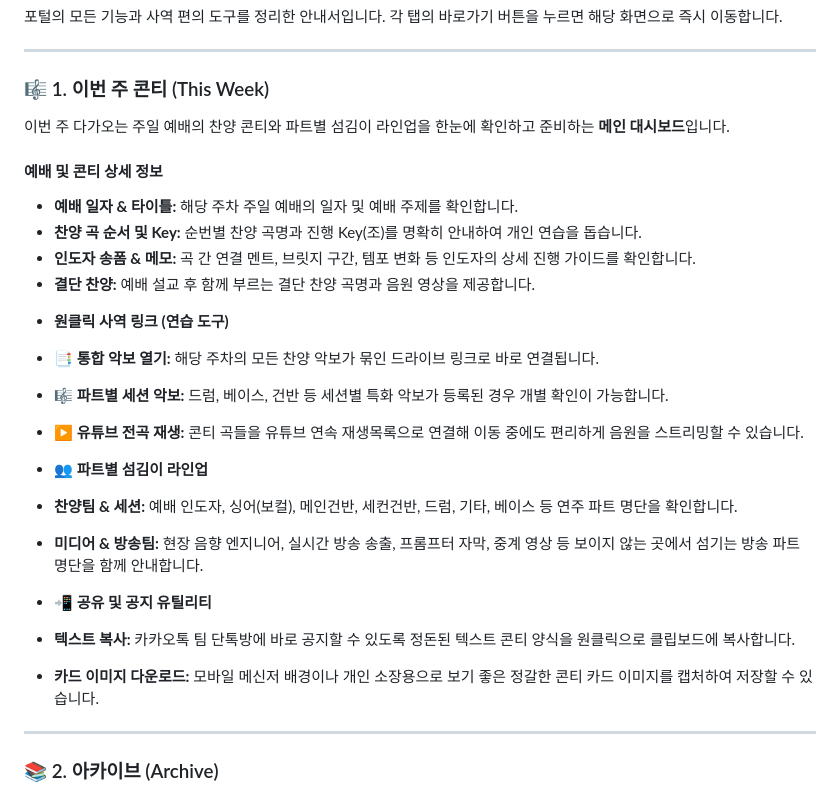
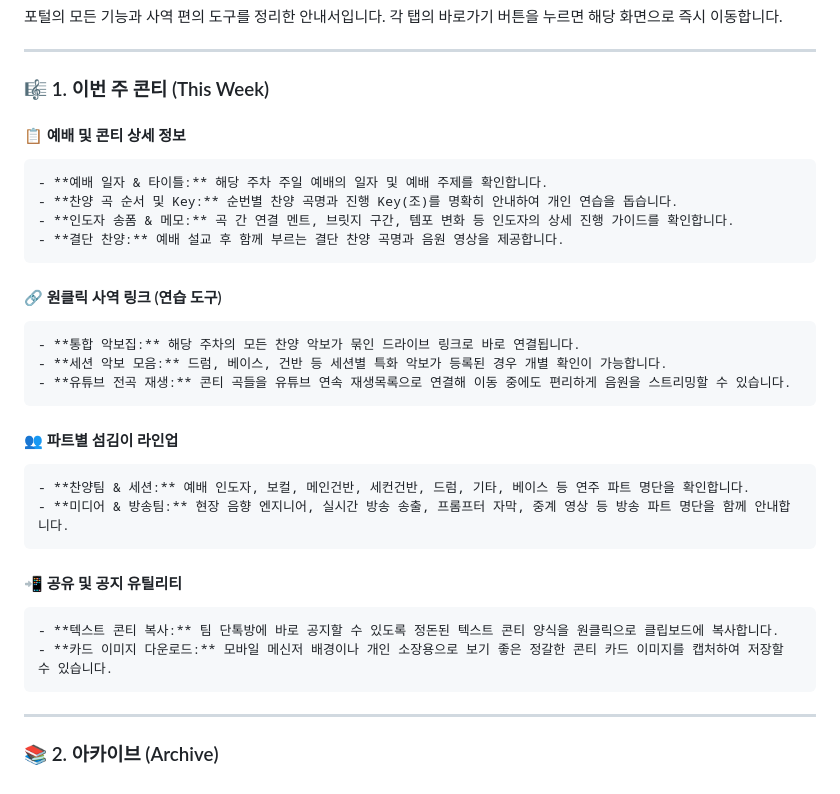
Before and after one commit to gmltn014/SHIFT_Worship, a Markdown page: docs/wiki-guide.md, the part around the change. Drawn GitHub-style.

```diff
--- a/docs/wiki-guide.md
+++ b/docs/wiki-guide.md
@@ -4,30 +4,25 @@
 ---
 
 ### 🎼 1. 이번 주 콘티 (This Week)
-이번 주 다가오는 주일 예배의 찬양 콘티와 파트별 섬김이 라인업을 한눈에 확인하고 준비하는 **메인 대시보드**입니다.
 
-#### **예배 및 콘티 상세 정보**
+#### 📋 예배 및 콘티 상세 정보
+	- **예배 일자 & 타이틀:** 해당 주차 주일 예배의 일자 및 예배 주제를 확인합니다.
+	- **찬양 곡 순서 및 Key:** 순번별 찬양 곡명과 진행 Key(조)를 명확히 안내하여 개인 연습을 돕습니다.
+	- **인도자 송폼 & 메모:** 곡 간 연결 멘트, 브릿지 구간, 템포 변화 등 인도자의 상세 진행 가이드를 확인합니다.
+	- **결단 찬양:** 예배 설교 후 함께 부르는 결단 찬양 곡명과 음원 영상을 제공합니다.
 
-  - **예배 일자 & 타이틀:** 해당 주차 주일 예배의 일자 및 예배 주제를 확인합니다.
-  - **찬양 곡 순서 및 Key:** 순번별 찬양 곡명과 진행 Key(조)를 명확히 안내하여 개인 연습을 돕습니다.
-  - **인도자 송폼 & 메모:** 곡 간 연결 멘트, 브릿지 구간, 템포 변화 등 인도자의 상세 진행 가이드를 확인합니다.
-  - **결단 찬양:** 예배 설교 후 함께 부르는 결단 찬양 곡명과 음원 영상을 제공합니다.
+#### 🔗 원클릭 사역 링크 (연습 도구)
+	- **통합 악보집:** 해당 주차의 모든 찬양 악보가 묶인 드라이브 링크로 바로 연결됩니다.
+	- **세션 악보 모음:** 드럼, 베이스, 건반 등 세션별 특화 악보가 등록된 경우 개별 확인이 가능합니다.
+	- **유튜브 전곡 재생:** 콘티 곡들을 유튜브 연속 재생목록으로 연결해 이동 중에도 편리하게 음원을 스트리밍할 수 있습니다.
 
-* **원클릭 사역 링크 (연습 도구)**
+#### 👥 파트별 섬김이 라인업
+	- **찬양팀 & 세션:** 예배 인도자, 보컬, 메인건반, 세컨건반, 드럼, 기타, 베이스 등 연주 파트 명단을 확인합니다.
+	- **미디어 & 방송팀:** 현장 음향 엔지니어, 실시간 방송 송출, 프롬프터 자막, 중계 영상 등 방송 파트 명단을 함께 안내합니다.
 
-* **📑 통합 악보 열기:** 해당 주차의 모든 찬양 악보가 묶인 드라이브 링크로 바로 연결됩니다.
-* **🎼 파트별 세션 악보:** 드럼, 베이스, 건반 등 세션별 특화 악보가 등록된 경우 개별 확인이 가능합니다.
-* **▶️ 유튜브 전곡 재생:** 콘티 곡들을 유튜브 연속 재생목록으로 연결해 이동 중에도 편리하게 음원을 스트리밍할 수 있습니다.
-
-* **👥 파트별 섬김이 라인업**
-
-* **찬양팀 & 세션:** 예배 인도자, 싱어(보컬), 메인건반, 세컨건반, 드럼, 기타, 베이스 등 연주 파트 명단을 확인합니다.
-* **미디어 & 방송팀:** 현장 음향 엔지니어, 실시간 방송 송출, 프롬프터 자막, 중계 영상 등 보이지 않는 곳에서 섬기는 방송 파트 명단을 함께 안내합니다.
-
-* **📲 공유 및 공지 유틸리티**
-
-* **텍스트 복사:** 카카오톡 팀 단톡방에 바로 공지할 수 있도록 정돈된 텍스트 콘티 양식을 원클릭으로 클립보드에 복사합니다.
-* **카드 이미지 다운로드:** 모바일 메신저 배경이나 개인 소장용으로 보기 좋은 정갈한 콘티 카드 이미지를 캡처하여 저장할 수 있습니다.
+#### 📲 공유 및 공지 유틸리티
+	- **텍스트 콘티 복사:** 팀 단톡방에 바로 공지할 수 있도록 정돈된 텍스트 콘티 양식을 원클릭으로 클립보드에 복사합니다.
+	- **카드 이미지 다운로드:** 모바일 메신저 배경이나 개인 소장용으로 보기 좋은 정갈한 콘티 카드 이미지를 캡처하여 저장할 수 있습니다.
 
 ---
 
```
